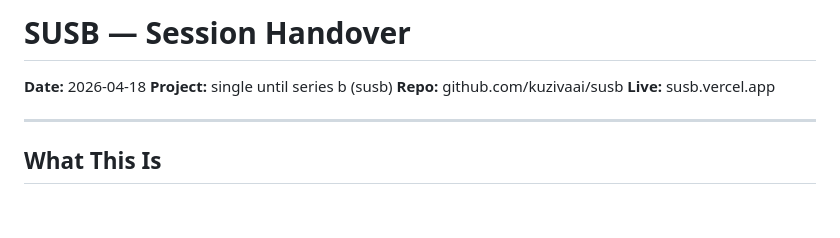
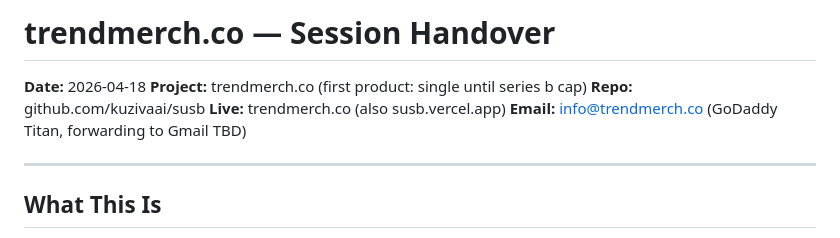
Before and after one commit to kuzivaai/susb, a Markdown page: docs/HANDOVER.md, the part around the change. GitHub-like rendering; blank space fills up the shorter version.

```diff
--- a/docs/HANDOVER.md
+++ b/docs/HANDOVER.md
@@ -1,9 +1,10 @@
-# SUSB — Session Handover
+# trendmerch.co — Session Handover
 
 **Date:** 2026-04-18
-**Project:** single until series b (susb)
+**Project:** trendmerch.co (first product: single until series b cap)
 **Repo:** github.com/kuzivaai/susb
-**Live:** susb.vercel.app
+**Live:** trendmerch.co (also susb.vercel.app)
+**Email:** info@trendmerch.co (GoDaddy Titan, forwarding to Gmail TBD)
 
 ---
 
```
Also changed, not shown: CLAUDE.md (+25 -3 lines).
